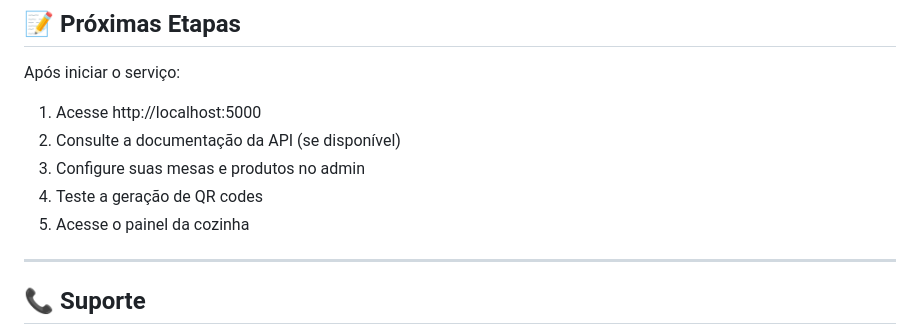
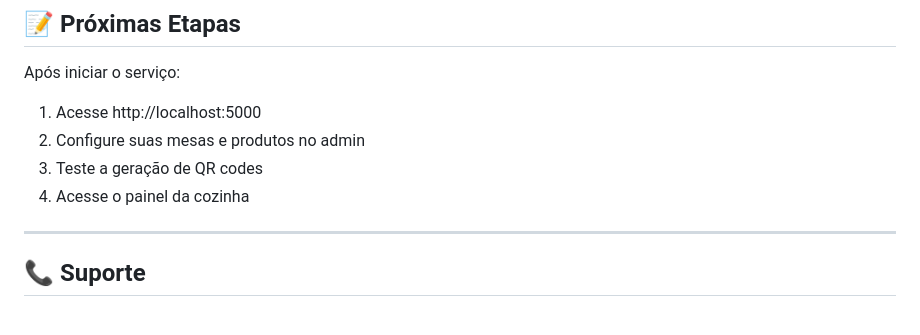
Before and after one commit to DuduOliveira3121/comand_io, a Markdown page: README.md, the part around the change. GitHub-like rendering.

Commit message:
Reorder steps in README after service start

```diff
--- a/README.md
+++ b/README.md
@@ -379,10 +379,9 @@ Configure as seguintes variáveis conforme necessário:
 Após iniciar o serviço:
 
 1. Acesse http://localhost:5000
-2. Consulte a documentação da API (se disponível)
-3. Configure suas mesas e produtos no admin
-4. Teste a geração de QR codes
-5. Acesse o painel da cozinha
+2. Configure suas mesas e produtos no admin
+3. Teste a geração de QR codes
+4. Acesse o painel da cozinha
 
 ---
 
```
